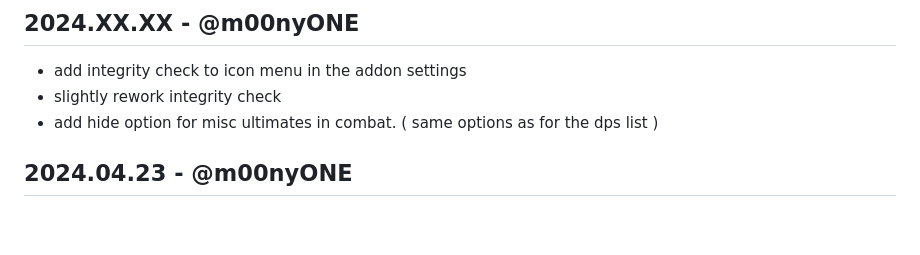
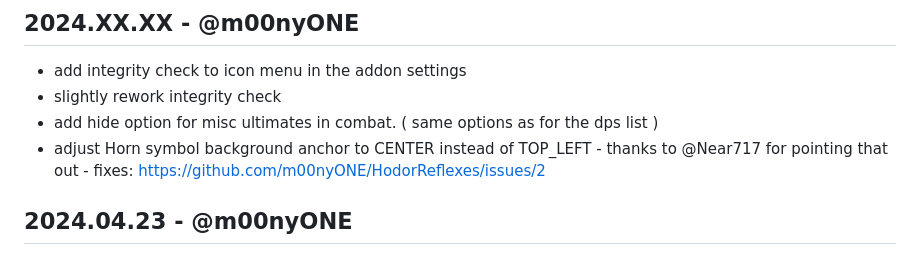
Before and after one commit to m00nyONE/HodorReflexes, a Markdown page: CHANGELOG.md, the part around the change. Rendered like a GitHub page; blank space fills up the shorter version.

Commit message:
fix https://github.com/m00nyONE/HodorReflexes/issues/2

```diff
--- a/CHANGELOG.md
+++ b/CHANGELOG.md
@@ -2,6 +2,7 @@
 - add integrity check to icon menu in the addon settings
 - slightly rework integrity check
 - add hide option for misc ultimates in combat. ( same options as for the dps list )
+- adjust Horn symbol background anchor to CENTER instead of TOP_LEFT - thanks to @Near717 for pointing that out - fixes: https://github.com/m00nyONE/HodorReflexes/issues/2
 
 ## 2024.04.23 - @m00nyONE
 - add @seadotarley to the addon author/credit list
```
